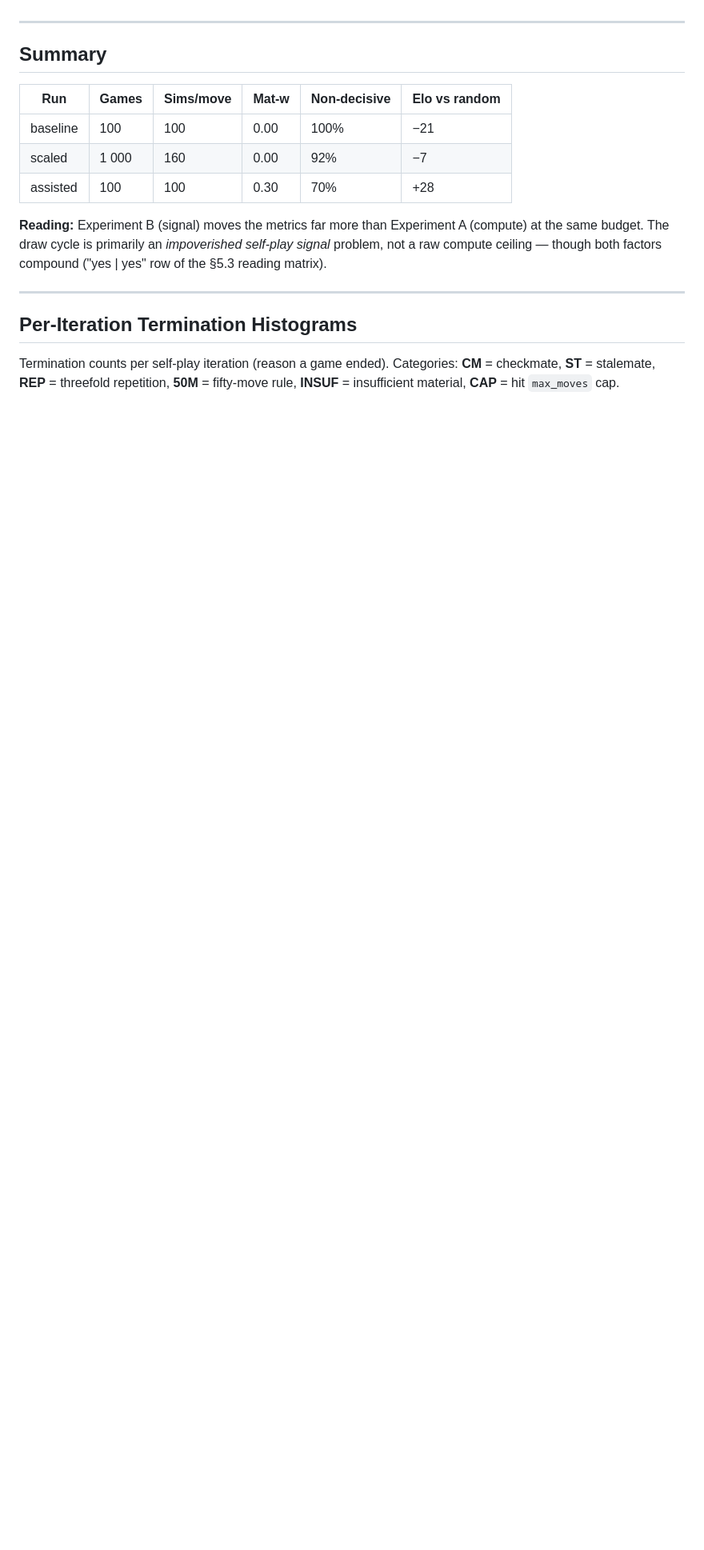
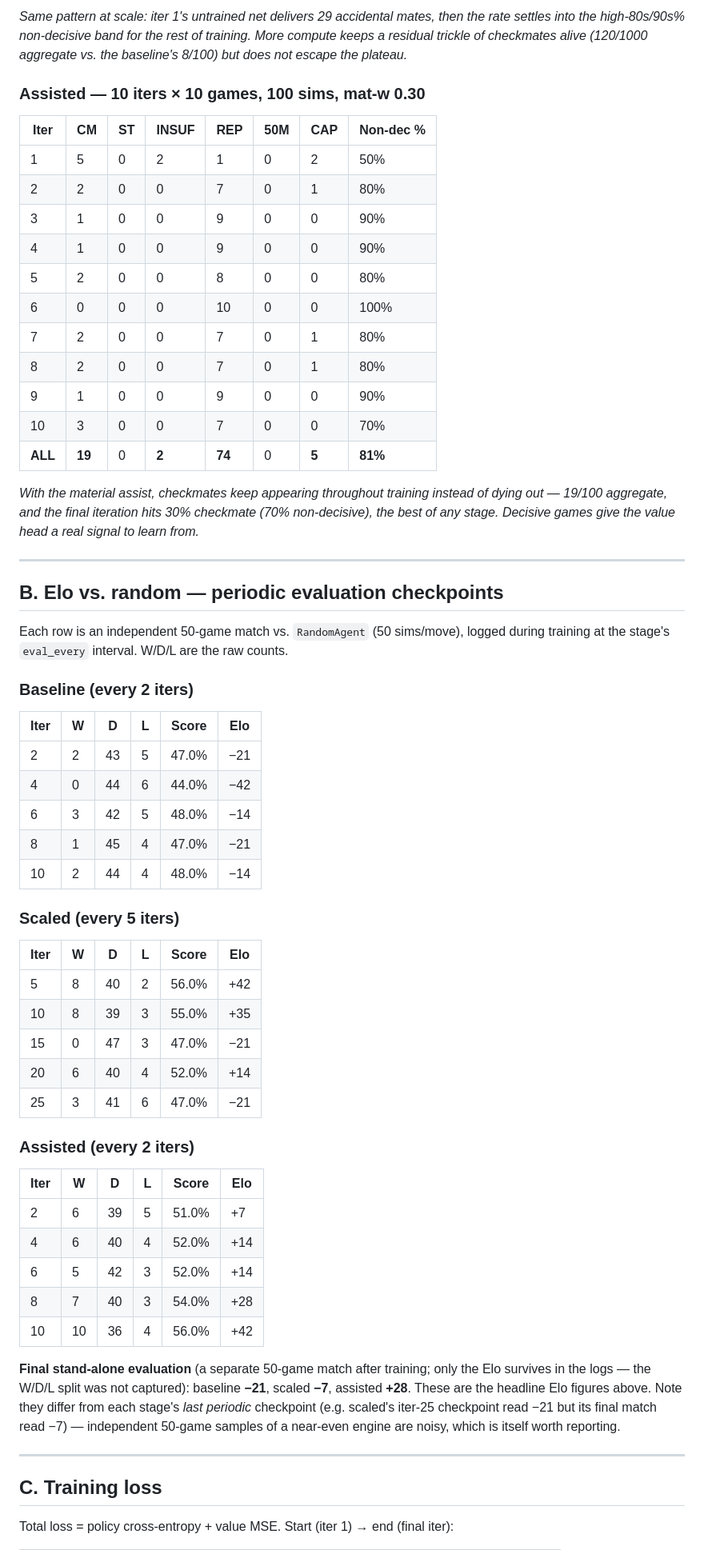
Before and after one commit to Danny-397/RL-Chess-Engine, a Markdown page: docs/experiment-results.md, the part around one of its changes. Shown at 80% size. Drawn GitHub-style; blank space fills up the shorter version.

```diff
--- a/docs/experiment-results.md
+++ b/docs/experiment-results.md
@@ -40,25 +127,76 @@ without any extra compute. This is the stronger lever.
+*Same pattern at scale: iter 1's untrained net delivers 29 accidental mates, then
+the rate settles into the high-80s/90s% non-decisive band for the rest of training.
+More compute keeps a *residual* trickle of checkmates alive (120/1000 aggregate vs.
+the baseline's 8/100) but does not escape the plateau.*
+
+### Assisted — 10 iters × 10 games, 100 sims, mat-w 0.30
+
+| Iter | CM | ST | INSUF | REP | 50M | CAP | Non-dec % |
+|---|---|---|---|---|---|---|---|
+| 1 | 5 | 0 | 2 | 1 | 0 | 2 | 50% |
+| 2 | 2 | 0 | 0 | 7 | 0 | 1 | 80% |
+| 3 | 1 | 0 | 0 | 9 | 0 | 0 | 90% |
+| 4 | 1 | 0 | 0 | 9 | 0 | 0 | 90% |
+| 5 | 2 | 0 | 0 | 8 | 0 | 0 | 80% |
+| 6 | 0 | 0 | 0 | 10 | 0 | 0 | 100% |
+| 7 | 2 | 0 | 0 | 7 | 0 | 1 | 80% |
+| 8 | 2 | 0 | 0 | 7 | 0 | 1 | 80% |
+| 9 | 1 | 0 | 0 | 9 | 0 | 0 | 90% |
+| 10 | 3 | 0 | 0 | 7 | 0 | 0 | 70% |
+| **ALL** | **19** | 0 | **2** | **74** | 0 | **5** | **81%** |
+
+*With the material assist, checkmates keep appearing throughout training instead of
+dying out — 19/100 aggregate, and the final iteration hits 30% checkmate (70%
+non-decisive), the best of any stage. Decisive games give the value head a real
+signal to learn from.*
 
 ---
 
-## Summary
+## B. Elo vs. random — periodic evaluation checkpoints
 
-| Run | Games | Sims/move | Mat-w | Non-decisive | Elo vs random |
+Each row is an independent 50-game match vs. `RandomAgent` (50 sims/move), logged
+during training at the stage's `eval_every` interval. W/D/L are the raw counts.
+
+### Baseline (every 2 iters)
+
+| Iter | W | D | L | Score | Elo |
 |---|---|---|---|---|---|
-| baseline | 100 | 100 | 0.00 | 100% | −21 |
-| scaled | 1 000 | 160 | 0.00 | 92% | −7 |
-| assisted | 100 | 100 | 0.30 | 70% | +28 |
+| 2 | 2 | 43 | 5 | 47.0% | −21 |
+| 4 | 0 | 44 | 6 | 44.0% | −42 |
+| 6 | 3 | 42 | 5 | 48.0% | −14 |
+| 8 | 1 | 45 | 4 | 47.0% | −21 |
+| 10 | 2 | 44 | 4 | 48.0% | −14 |
 
-**Reading:** Experiment B (signal) moves the metrics far more than Experiment A
-(compute) at the same budget. The draw cycle is primarily an
-*impoverished self-play signal* problem, not a raw compute ceiling — though
-both factors compound ("yes | yes" row of the §5.3 reading matrix).
+### Scaled (every 5 iters)
+
+| Iter | W | D | L | Score | Elo |
+|---|---|---|---|---|---|
+| 5 | 8 | 40 | 2 | 56.0% | +42 |
+| 10 | 8 | 39 | 3 | 55.0% | +35 |
+| 15 | 0 | 47 | 3 | 47.0% | −21 |
+| 20 | 6 | 40 | 4 | 52.0% | +14 |
+| 25 | 3 | 41 | 6 | 47.0% | −21 |
+
+### Assisted (every 2 iters)
+
+| Iter | W | D | L | Score | Elo |
+|---|---|---|---|---|---|
+| 2 | 6 | 39 | 5 | 51.0% | +7 |
+| 4 | 6 | 40 | 4 | 52.0% | +14 |
+| 6 | 5 | 42 | 3 | 52.0% | +14 |
+| 8 | 7 | 40 | 3 | 54.0% | +28 |
+| 10 | 10 | 36 | 4 | 56.0% | +42 |
+
+**Final stand-alone evaluation** (a separate 50-game match after training; only the
+Elo survives in the logs — the W/D/L split was not captured):
+baseline **−21**, scaled **−7**, assisted **+28**. These are the headline Elo
+figures above. Note they differ from each stage's *last periodic* checkpoint (e.g.
+scaled's iter-25 checkpoint read −21 but its final match read −7) — independent
+50-game samples of a near-even engine are noisy, which is itself worth reporting.
 
 ---
 
-## Per-Iteration Termination Histograms
+## C. Training loss
 
-Termination counts per self-play iteration (reason a game ended).
-Categories: **CM** = checkmate, **ST** = stalemate, **REP** = threefold
-repetition, **50M** = fifty-move rule, **INSUF** = insufficient material,
-**CAP** = hit `max_moves` cap.
+Total loss = policy cross-entropy + value MSE. Start (iter 1) → end (final iter):
 
```
Also changed, not shown: other parts of docs/experiment-results.md (+148 -134 lines).
